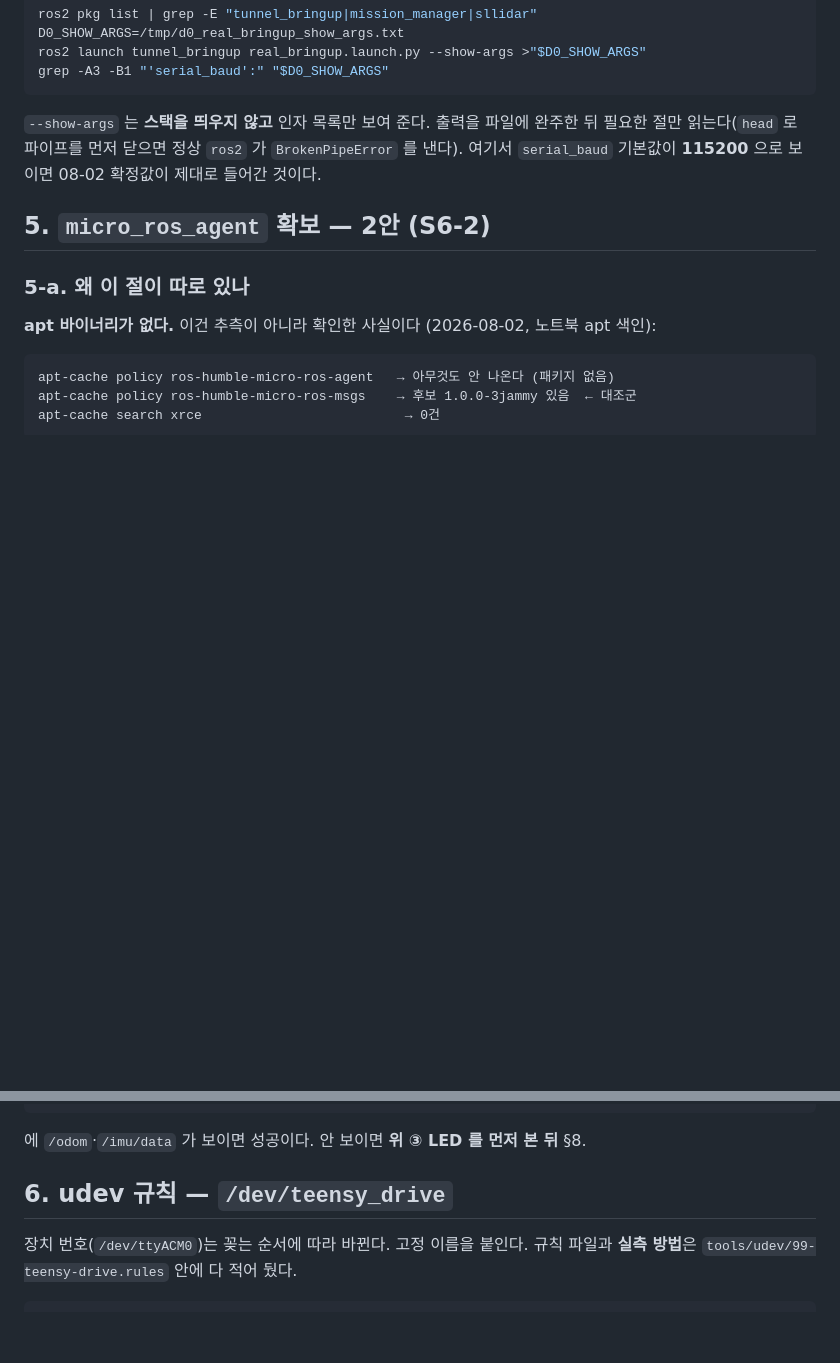
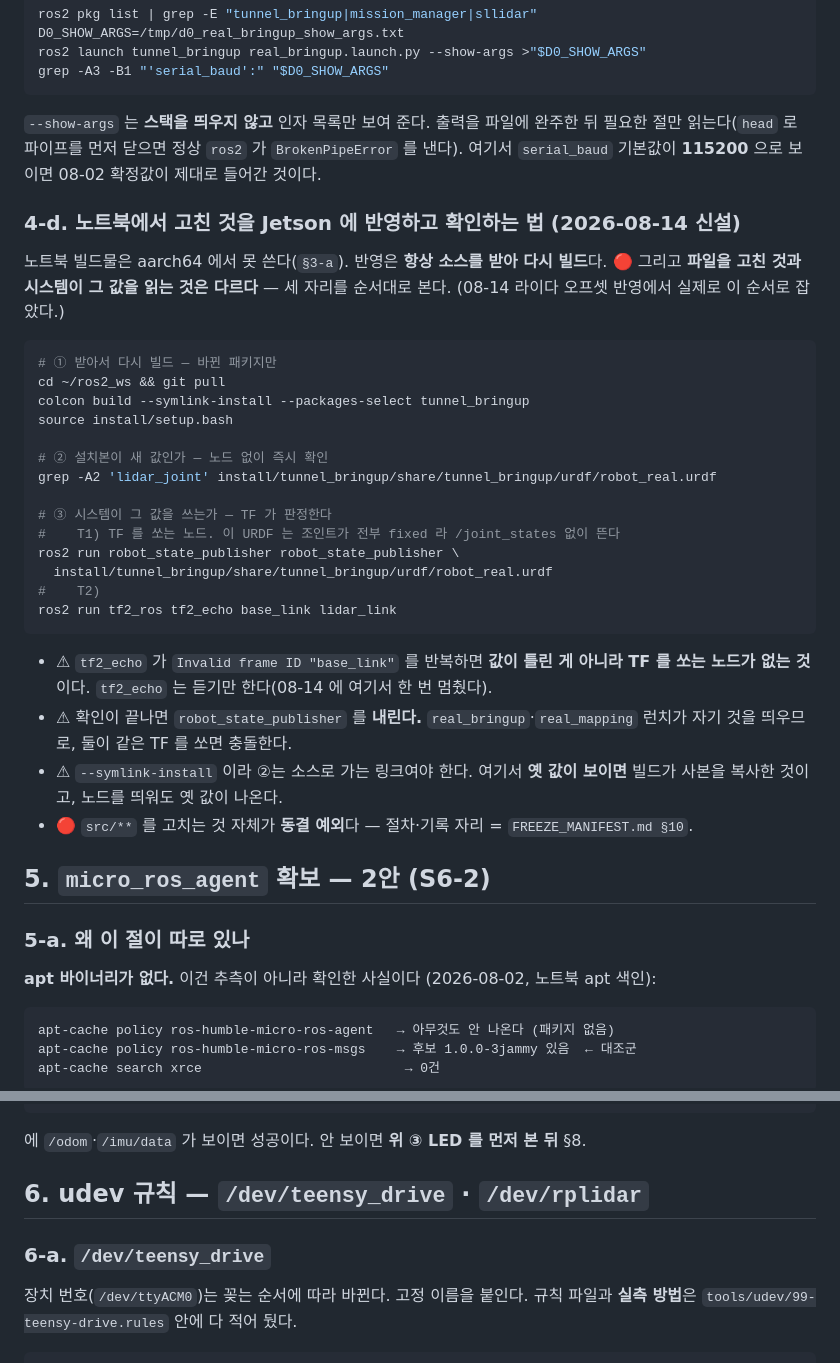
Before and after one commit to ghwjd1357-alt/tunnel-evac-robot, a Markdown page: docs/JETSON_SETUP.md, 2 parts joined by grey strips. GitHub-like rendering; blank space fills up the shorter version.

````diff
--- a/docs/JETSON_SETUP.md
+++ b/docs/JETSON_SETUP.md
@@ -269,6 +269,37 @@ grep -A3 -B1 "'serial_baud':" "$D0_SHOW_ARGS"
 필요한 절만 읽는다(`head` 로 파이프를 먼저 닫으면 정상 `ros2` 가 `BrokenPipeError` 를 낸다). 여기서
 `serial_baud` 기본값이 **115200** 으로 보이면 08-02 확정값이 제대로 들어간 것이다.
 
+### 4-d. 노트북에서 고친 것을 Jetson 에 반영하고 **확인**하는 법 (2026-08-14 신설)
+
+노트북 빌드물은 aarch64 에서 못 쓴다(`§3-a`). 반영은 **항상 소스를 받아 다시 빌드**다.
+🔴 그리고 **파일을 고친 것과 시스템이 그 값을 읽는 것은 다르다** — 세 자리를 순서대로 본다.
+(08-14 라이다 오프셋 반영에서 실제로 이 순서로 잡았다.)
+
+```bash
+# ① 받아서 다시 빌드 — 바뀐 패키지만
+cd ~/ros2_ws && git pull
+colcon build --symlink-install --packages-select tunnel_bringup
+source install/setup.bash
+
+# ② 설치본이 새 값인가 — 노드 없이 즉시 확인
+grep -A2 'lidar_joint' install/tunnel_bringup/share/tunnel_bringup/urdf/robot_real.urdf
+
+# ③ 시스템이 그 값을 쓰는가 — TF 가 판정한다
+#    T1) TF 를 쏘는 노드. 이 URDF 는 조인트가 전부 fixed 라 /joint_states 없이 뜬다
+ros2 run robot_state_publisher robot_state_publisher \
+  install/tunnel_bringup/share/tunnel_bringup/urdf/robot_real.urdf
+#    T2)
+ros2 run tf2_ros tf2_echo base_link lidar_link
+```
+
+- ⚠ `tf2_echo` 가 `Invalid frame ID "base_link"` 를 반복하면 **값이 틀린 게 아니라 TF 를
+  쏘는 노드가 없는 것**이다. `tf2_echo` 는 듣기만 한다(08-14 에 여기서 한 번 멈췄다).
+- ⚠ 확인이 끝나면 `robot_state_publisher` 를 **내린다.** `real_bringup`·`real_mapping` 런치가
+  자기 것을 띄우므로, 둘이 같은 TF 를 쏘면 충돌한다.
+- ⚠ `--symlink-install` 이라 ②는 소스로 가는 링크여야 한다. 여기서 **옛 값이 보이면**
+  빌드가 사본을 복사한 것이고, 노드를 띄워도 옛 값이 나온다.
+- 🔴 `src/**` 를 고치는 것 자체가 **동결 예외**다 — 절차·기록 자리 = `FREEZE_MANIFEST.md §10`.
+
 ## 5. `micro_ros_agent` 확보 — 2안 (S6-2)
 
 ### 5-a. 왜 이 절이 따로 있나
@@ -528,7 +559,9 @@ ros2 topic list | grep -E "odom|imu"
 
 에 `/odom`·`/imu/data` 가 보이면 성공이다. 안 보이면 **위 ③ LED 를 먼저 본 뒤** §8.
 
-## 6. udev 규칙 — `/dev/teensy_drive`
+## 6. udev 규칙 — `/dev/teensy_drive` · `/dev/rplidar`
+
+### 6-a. `/dev/teensy_drive`
 
 장치 번호(`/dev/ttyACM0`)는 꽂는 순서에 따라 바뀐다. 고정 이름을 붙인다.
 규칙 파일과 **실측 방법**은 `tools/udev/99-teensy-drive.rules` 안에 다 적어 뒀다.
````
Also changed, not shown: other parts of docs/JETSON_SETUP.md (+30 -0 lines).
